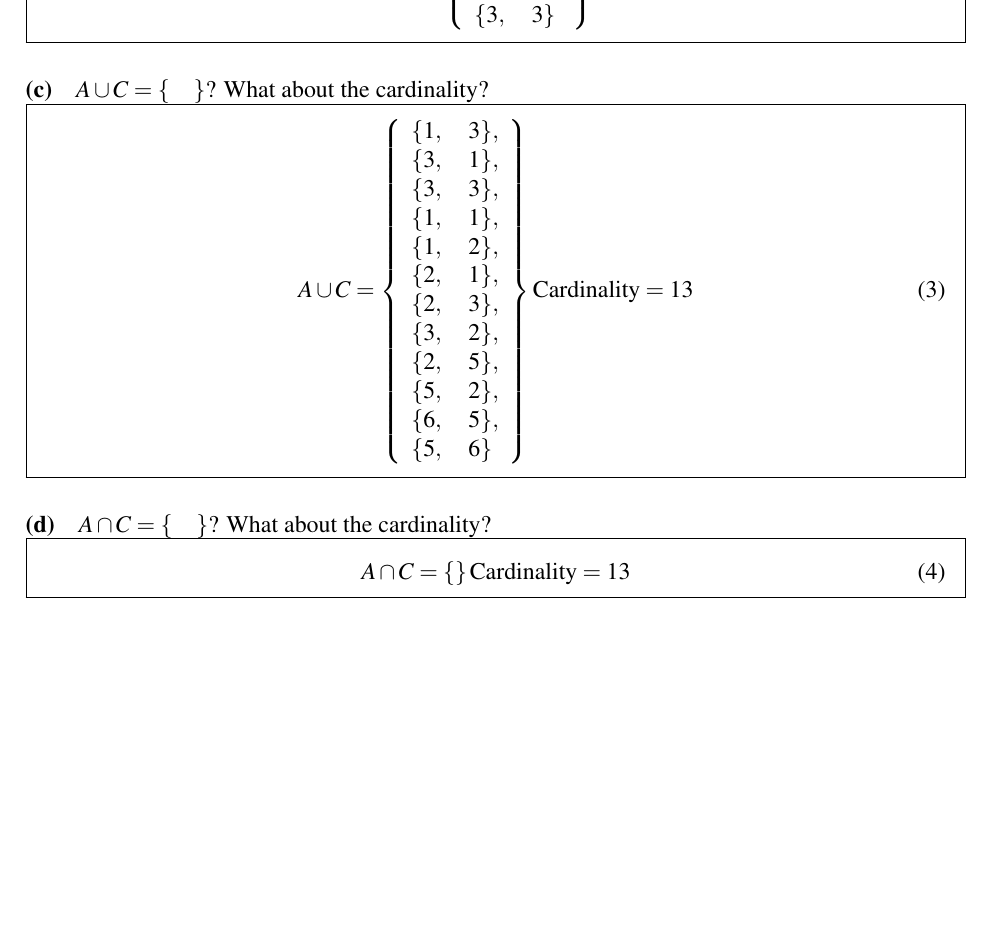
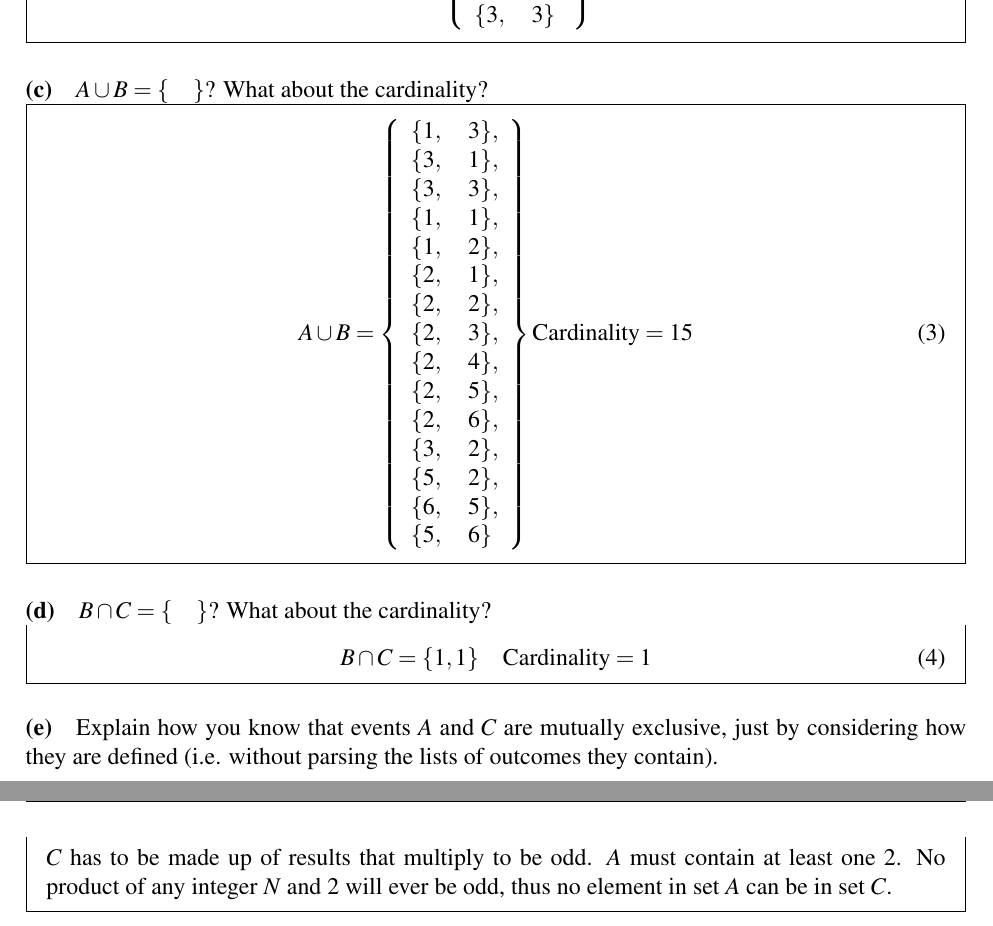
Before and after one commit to kalebvonburris/Kalebs-College-Work, a LaTeX problem sheet (Math/STAT F300 Statistics/Homework/worksheet3.tex): part of page 2 of 2 before the commit and two parts of pages 2 and 3 of 3 after it, the two joined at a grey line, cut so that both start at the same text, the shorter picture padded with empty space. Compiled offline with pdfLaTeX.

Commit message:
Started set 2

```diff
--- a/Math/STAT F300 Statistics/Homework/worksheet3.tex
+++ b/Math/STAT F300 Statistics/Homework/worksheet3.tex
@@ -158,11 +157,11 @@
     \end{mdframed}
 
     \paragraph*{(c)}
-    $A \cup C = \{\quad\}$? What about the cardinality?
+    $A \cup B = \{\quad\}$? What about the cardinality?
 
     \begin{mdframed}
         \begin{equation}
-            A \cup C =
+            A \cup B =
             \left\{
                 \begin{array}{l}
                     \{1, \quad 3\}, \\
@@ -171,31 +170,35 @@
                     \{1, \quad 1\}, \\
                     \{1, \quad 2\}, \\
                     \{2, \quad 1\}, \\
+                    \{2, \quad 2\}, \\
                     \{2, \quad 3\}, \\
+                    \{2, \quad 4\}, \\
+                    \{2, \quad 5\}, \\
+                    \{2, \quad 6\}, \\
                     \{3, \quad 2\}, \\
-                    \{2, \quad 5\}, \\
                     \{5, \quad 2\}, \\
                     \{6, \quad 5\}, \\
                     \{5, \quad 6\}
                 \end{array}
             \right\}
-            \text{Cardinality} = 13
+            \text{Cardinality} = 15
         \end{equation}
     \end{mdframed}
 
     \paragraph*{(d)}
-    $A \cap C = \{\quad\}$? What about the cardinality?
+    $B \cap C = \{\quad\}$? What about the cardinality?
 
     \begin{mdframed}
         \begin{equation}
-            A \cap C =
-            \left\{
-                \begin{array}{l}
-
-                \end{array}
-            \right\}
-            \text{Cardinality} = 13
+            B \cap C =\{1, 1\} \quad \text{Cardinality} = 1
         \end{equation}
     \end{mdframed}
 
+    \paragraph*{(e)}
+    Explain how you know that events $A$ and $C$ are mutually exclusive, just by considering how they are defined (i.e. without parsing the lists of outcomes they contain).
+
+    \begin{mdframed}
+        $C$ has to be made up of results that multiply to be odd. $A$ must contain at least one 2. No product of any integer $N$ and 2 will ever be odd, thus no element in set $A$ can be in set $C$.
+    \end{mdframed}
+
 \end{document}
```
Also changed, not shown: Math/STAT F300 Statistics/Homework/worksheet3.pdf, Math/STAT F300 Statistics/Homework/worksheet3.tex (5 more changed lines).
